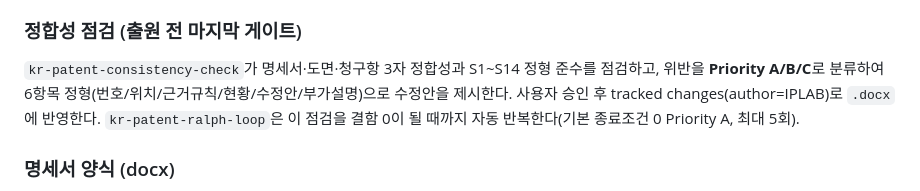
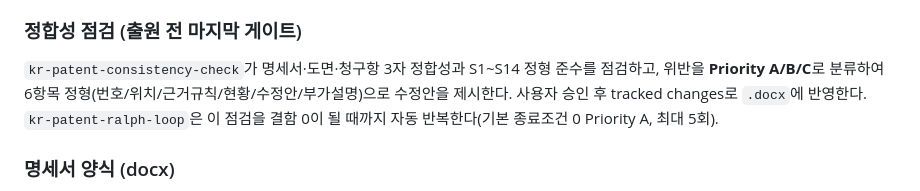
Before and after one commit to lsj4232/KR_PATENT_SKILL, a Markdown page: README.md, the part around the change. Rendered like a GitHub page.

```diff
--- a/README.md
+++ b/README.md
@@ -225,7 +225,7 @@ python3 kr-patent-skill-updater/scripts/append_learning.py \
 - 부정 한정: "다만, 이에 한정되지 않는다."
 
 ### 정합성 점검 (출원 전 마지막 게이트)
-`kr-patent-consistency-check`가 명세서·도면·청구항 3자 정합성과 S1~S14 정형 준수를 점검하고, 위반을 **Priority A/B/C**로 분류하여 6항목 정형(번호/위치/근거규칙/현황/수정안/부가설명)으로 수정안을 제시한다. 사용자 승인 후 tracked changes(author=IPLAB)로 `.docx`에 반영한다. `kr-patent-ralph-loop`은 이 점검을 결함 0이 될 때까지 자동 반복한다(기본 종료조건 0 Priority A, 최대 5회).
+`kr-patent-consistency-check`가 명세서·도면·청구항 3자 정합성과 S1~S14 정형 준수를 점검하고, 위반을 **Priority A/B/C**로 분류하여 6항목 정형(번호/위치/근거규칙/현황/수정안/부가설명)으로 수정안을 제시한다. 사용자 승인 후 tracked changes로 `.docx`에 반영한다. `kr-patent-ralph-loop`은 이 점검을 결함 0이 될 때까지 자동 반복한다(기본 종료조건 0 Priority A, 최대 5회).
 
 ### 명세서 양식 (docx)
 - 폰트: 나눔고딕
```
